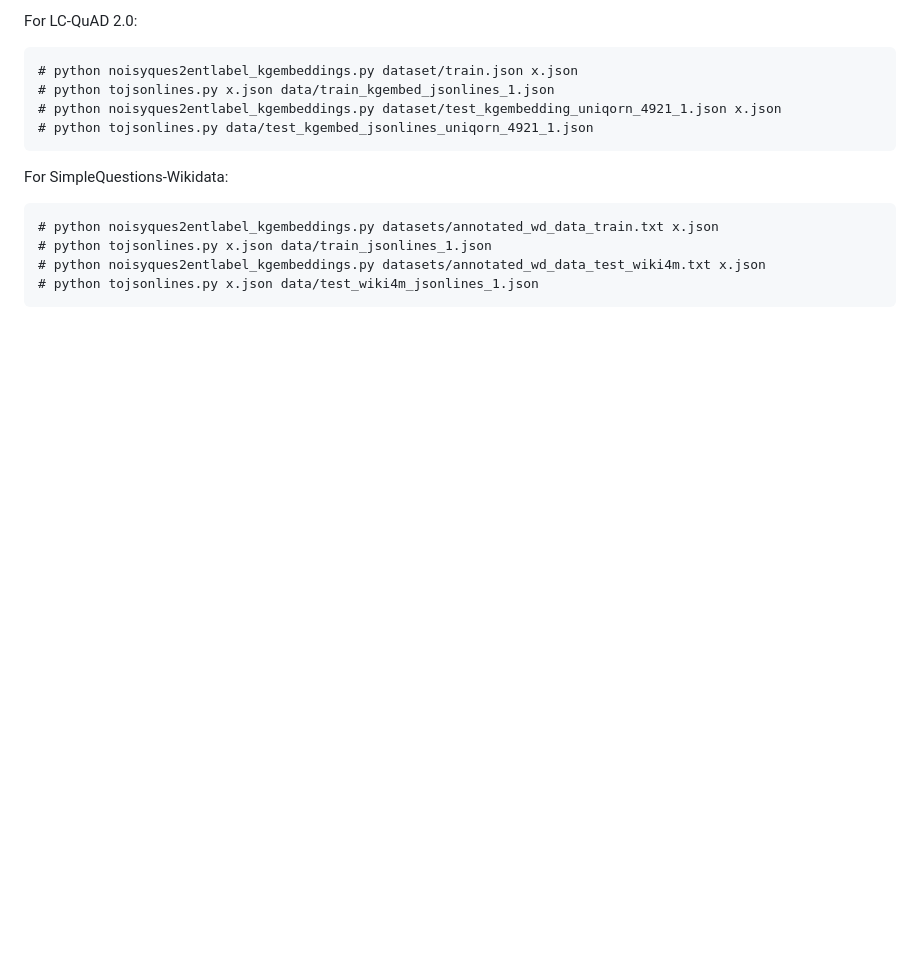
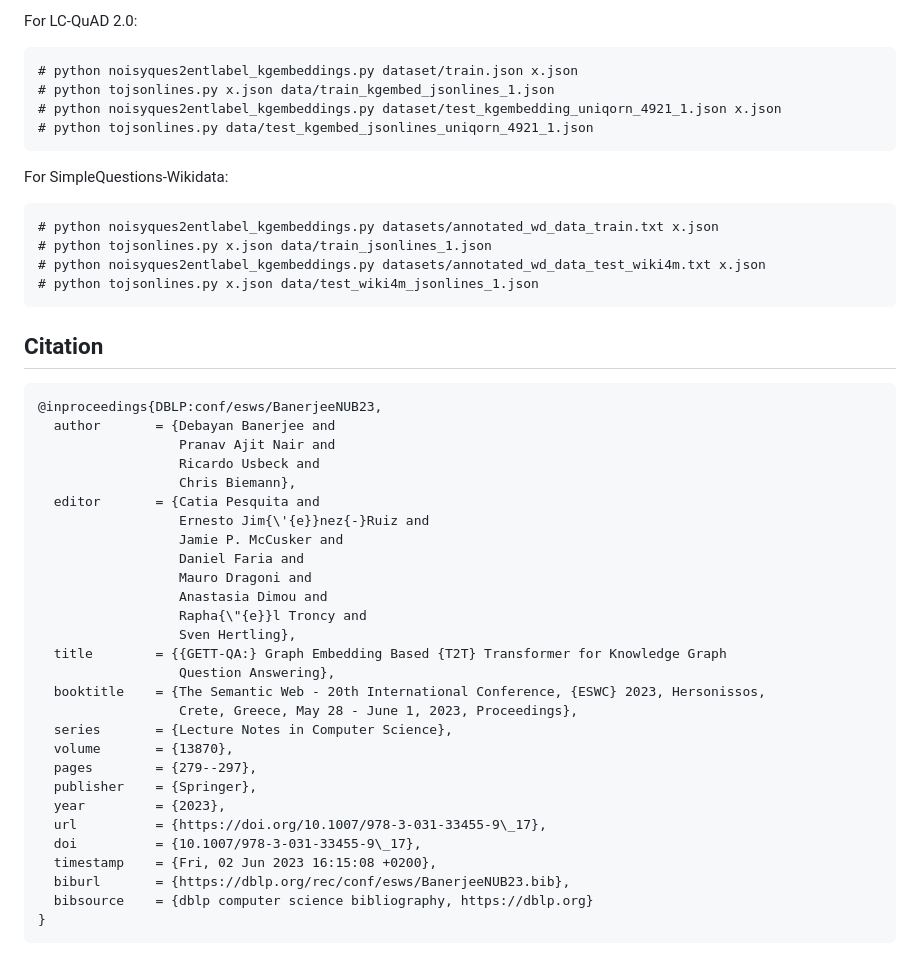
Before and after one commit to debayan/gett-qa, a Markdown page: README.md, the part around the change. GitHub-like rendering; blank space fills up the shorter version.

````diff
--- a/README.md
+++ b/README.md
@@ -108,3 +108,36 @@ For SimpleQuestions-Wikidata:
 # python noisyques2entlabel_kgembeddings.py datasets/annotated_wd_data_test_wiki4m.txt x.json
 # python tojsonlines.py x.json data/test_wiki4m_jsonlines_1.json
 ```
+
+## Citation
+
+```
+@inproceedings{DBLP:conf/esws/BanerjeeNUB23,
+  author       = {Debayan Banerjee and
+                  Pranav Ajit Nair and
+                  Ricardo Usbeck and
+                  Chris Biemann},
+  editor       = {Catia Pesquita and
+                  Ernesto Jim{\'{e}}nez{-}Ruiz and
+                  Jamie P. McCusker and
+                  Daniel Faria and
+                  Mauro Dragoni and
+                  Anastasia Dimou and
+                  Rapha{\"{e}}l Troncy and
+                  Sven Hertling},
+  title        = {{GETT-QA:} Graph Embedding Based {T2T} Transformer for Knowledge Graph
+                  Question Answering},
+  booktitle    = {The Semantic Web - 20th International Conference, {ESWC} 2023, Hersonissos,
+                  Crete, Greece, May 28 - June 1, 2023, Proceedings},
+  series       = {Lecture Notes in Computer Science},
+  volume       = {13870},
+  pages        = {279--297},
+  publisher    = {Springer},
+  year         = {2023},
+  url          = {https://doi.org/10.1007/978-3-031-33455-9\_17},
+  doi          = {10.1007/978-3-031-33455-9\_17},
+  timestamp    = {Fri, 02 Jun 2023 16:15:08 +0200},
+  biburl       = {https://dblp.org/rec/conf/esws/BanerjeeNUB23.bib},
+  bibsource    = {dblp computer science bibliography, https://dblp.org}
+}
+```
````
